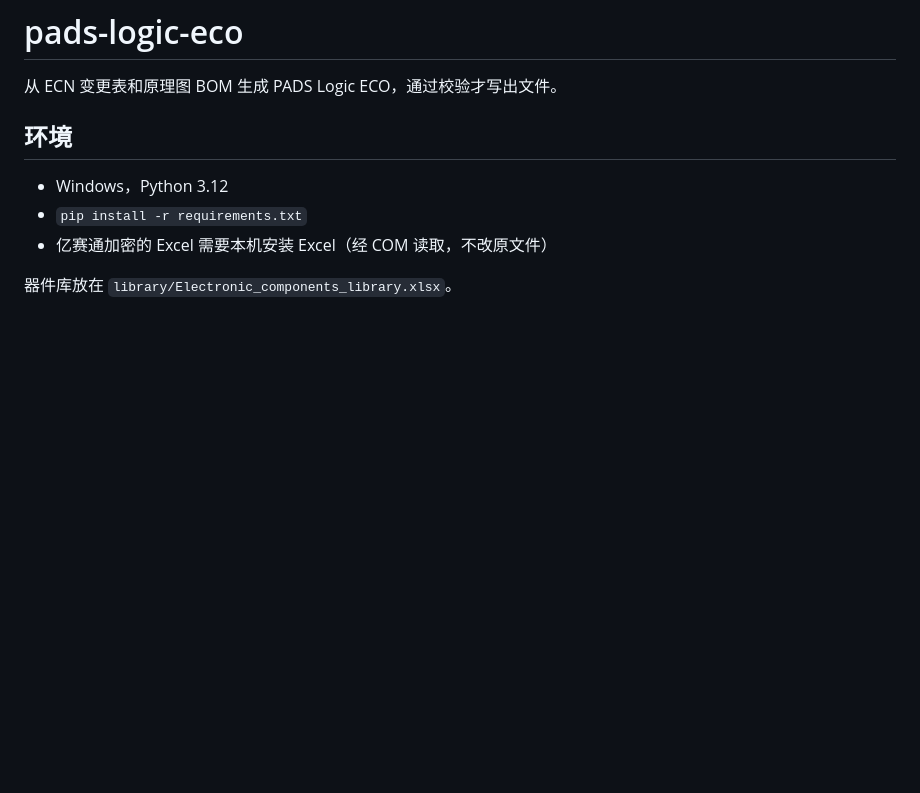
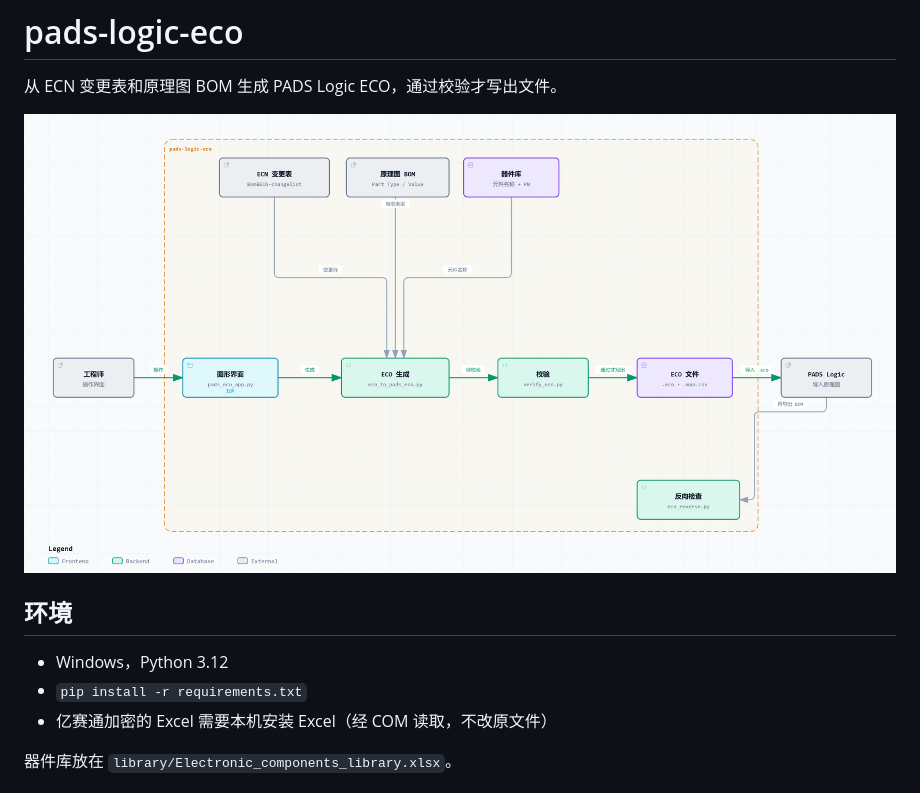
Before and after one commit to EdwardXIE6666/pads-logic-eco, a Markdown page: README.md, the part around the change. GitHub-like rendering; pictures changed too: diagrams/outline.png (added); blank space fills up the shorter version.

```diff
--- a/README.md
+++ b/README.md
@@ -1,6 +1,8 @@
 # pads-logic-eco
 
 从 ECN 变更表和原理图 BOM 生成 PADS Logic ECO，通过校验才写出文件。
+
+![项目大纲](diagrams/outline.png)
 
 ## 环境
 
```
Also changed, not shown: 1 other file.
